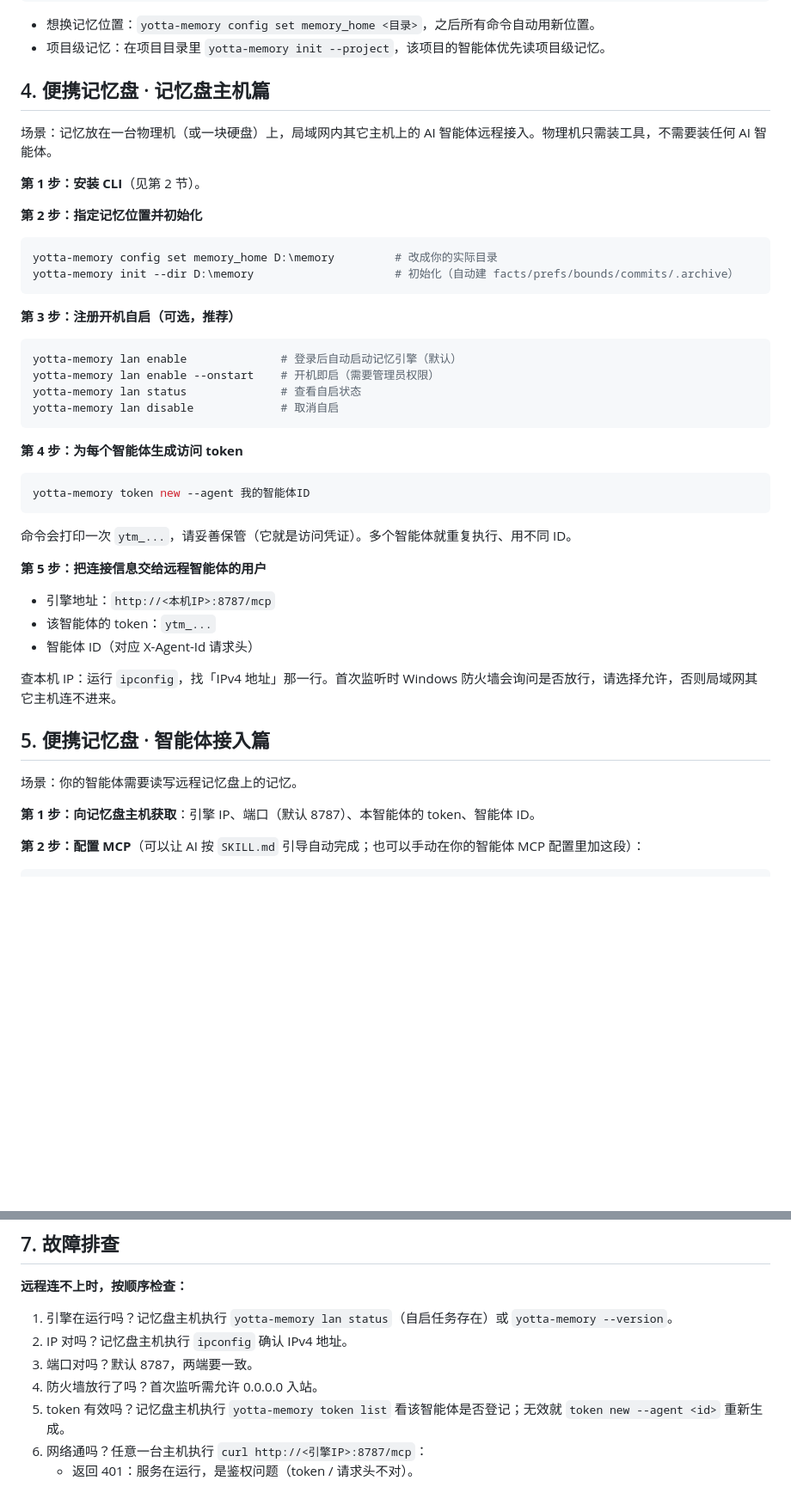
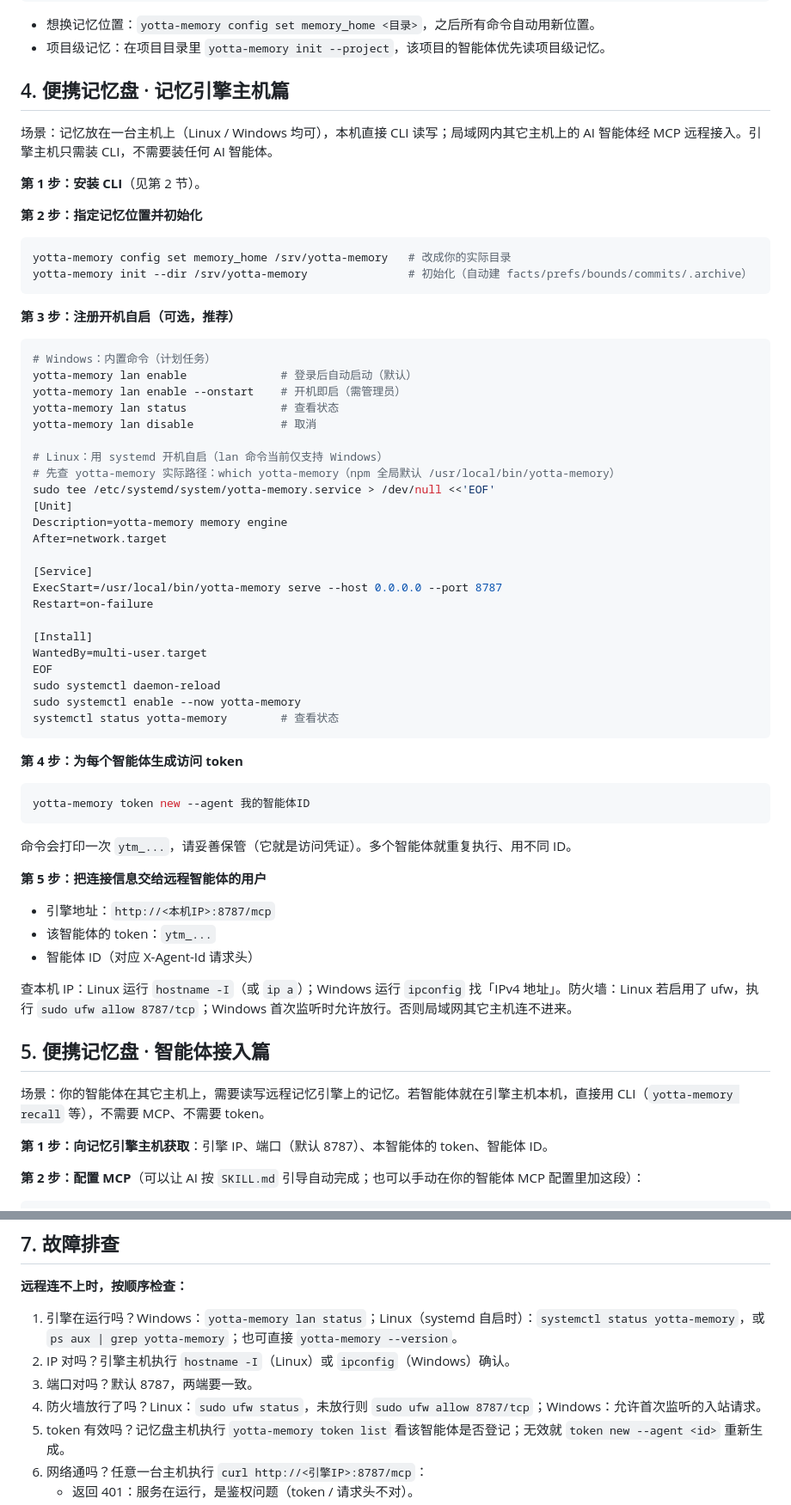
Before and after one commit to YottaMeta/yotta-memory, a Markdown page: USER_GUIDE.md, 2 parts joined by grey strips. Shown at 86% size. Drawn GitHub-style; blank space fills up the shorter version.

````diff
--- a/USER_GUIDE.md
+++ b/USER_GUIDE.md
@@ -44,26 +44,45 @@ yotta-memory config get                              # 查看记忆库位置
 - 想换记忆位置：`yotta-memory config set memory_home <目录>`，之后所有命令自动用新位置。
 - 项目级记忆：在项目目录里 `yotta-memory init --project`，该项目的智能体优先读项目级记忆。
 
-## 4. 便携记忆盘 · 记忆盘主机篇
+## 4. 便携记忆盘 · 记忆引擎主机篇
 
-场景：记忆放在一台物理机（或一块硬盘）上，局域网内其它主机上的 AI 智能体远程接入。物理机只需装工具，不需要装任何 AI 智能体。
+场景：记忆放在一台主机上（Linux / Windows 均可），本机直接 CLI 读写；局域网内其它主机上的 AI 智能体经 MCP 远程接入。引擎主机只需装 CLI，不需要装任何 AI 智能体。
 
 **第 1 步：安装 CLI**（见第 2 节）。
 
 **第 2 步：指定记忆位置并初始化**
 
 ```bash
-yotta-memory config set memory_home D:\memory         # 改成你的实际目录
-yotta-memory init --dir D:\memory                     # 初始化（自动建 facts/prefs/bounds/commits/.archive）
+yotta-memory config set memory_home /srv/yotta-memory   # 改成你的实际目录
+yotta-memory init --dir /srv/yotta-memory               # 初始化（自动建 facts/prefs/bounds/commits/.archive）
 ```
 
 **第 3 步：注册开机自启（可选，推荐）**
 
 ```bash
-yotta-memory lan enable              # 登录后自动启动记忆引擎（默认）
-yotta-memory lan enable --onstart    # 开机即启（需要管理员权限）
-yotta-memory lan status              # 查看自启状态
-yotta-memory lan disable             # 取消自启
+# Windows：内置命令（计划任务）
+yotta-memory lan enable              # 登录后自动启动（默认）
+yotta-memory lan enable --onstart    # 开机即启（需管理员）
+yotta-memory lan status              # 查看状态
+yotta-memory lan disable             # 取消
+
+# Linux：用 systemd 开机自启（lan 命令当前仅支持 Windows）
+# 先查 yotta-memory 实际路径：which yotta-memory（npm 全局默认 /usr/local/bin/yotta-memory）
+sudo tee /etc/systemd/system/yotta-memory.service > /dev/null <<'EOF'
+[Unit]
+Description=yotta-memory memory engine
+After=network.target
+
+[Service]
+ExecStart=/usr/local/bin/yotta-memory serve --host 0.0.0.0 --port 8787
+Restart=on-failure
+
+[Install]
+WantedBy=multi-user.target
+EOF
+sudo systemctl daemon-reload
+sudo systemctl enable --now yotta-memory
+systemctl status yotta-memory        # 查看状态
 ```
 
 **第 4 步：为每个智能体生成访问 token**
@@ -80,13 +99,13 @@ yotta-memory token new --agent 我的智能体ID
 - 该智能体的 token：`ytm_...`
 - 智能体 ID（对应 X-Agent-Id 请求头）
 
-查本机 IP：运行 `ipconfig`，找「IPv4 地址」那一行。首次监听时 Windows 防火墙会询问是否放行，请选择允许，否则局域网其它主机连不进来。
+查本机 IP：Linux 运行 `hostname -I`（或 `ip a`）；Windows 运行 `ipconfig` 找「IPv4 地址」。防火墙：Linux 若启用了 ufw，执行 `sudo ufw allow 8787/tcp`；Windows 首次监听时允许放行。否则局域网其它主机连不进来。
 
 ## 5. 便携记忆盘 · 智能体接入篇
 
-场景：你的智能体需要读写远程记忆盘上的记忆。
+场景：你的智能体在其它主机上，需要读写远程记忆引擎上的记忆。若智能体就在引擎主机本机，直接用 CLI（`yotta-memory recall` 等），不需要 MCP、不需要 token。
 
-**第 1 步：向记忆盘主机获取**：引擎 IP、端口（默认 8787）、本智能体的 token、智能体 ID。
+**第 1 步：向记忆引擎主机获取**：引擎 IP、端口（默认 8787）、本智能体的 token、智能体 ID。
 
 **第 2 步：配置 MCP**（可以让 AI 按 `SKILL.md` 引导自动完成；也可以手动在你的智能体 MCP 配置里加这段）：
 
@@ -130,10 +149,10 @@ yotta-memory token new --agent 我的智能体ID
 
 **远程连不上时，按顺序检查：**
 
-1. 引擎在运行吗？记忆盘主机执行 `yotta-memory lan status`（自启任务存在）或 `yotta-memory --version`。
-2. IP 对吗？记忆盘主机执行 `ipconfig` 确认 IPv4 地址。
+1. 引擎在运行吗？Windows：`yotta-memory lan status`；Linux（systemd 自启时）：`systemctl status yotta-memory`，或 `ps aux | grep yotta-memory`；也可直接 `yotta-memory --version`。
+2. IP 对吗？引擎主机执行 `hostname -I`（Linux）或 `ipconfig`（Windows）确认。
 3. 端口对吗？默认 8787，两端要一致。
-4. 防火墙放行了吗？首次监听需允许 0.0.0.0 入站。
+4. 防火墙放行了吗？Linux：`sudo ufw status`，未放行则 `sudo ufw allow 8787/tcp`；Windows：允许首次监听的入站请求。
 5. token 有效吗？记忆盘主机执行 `yotta-memory token list` 看该智能体是否登记；无效就 `token new --agent <id>` 重新生成。
 6. 网络通吗？任意一台主机执行 `curl http://<引擎IP>:8787/mcp`：
    - 返回 401：服务在运行，是鉴权问题（token / 请求头不对）。
````
Also changed, not shown: other parts of USER_GUIDE.md (+1 -1 lines), README.md (+2 -2 lines).
